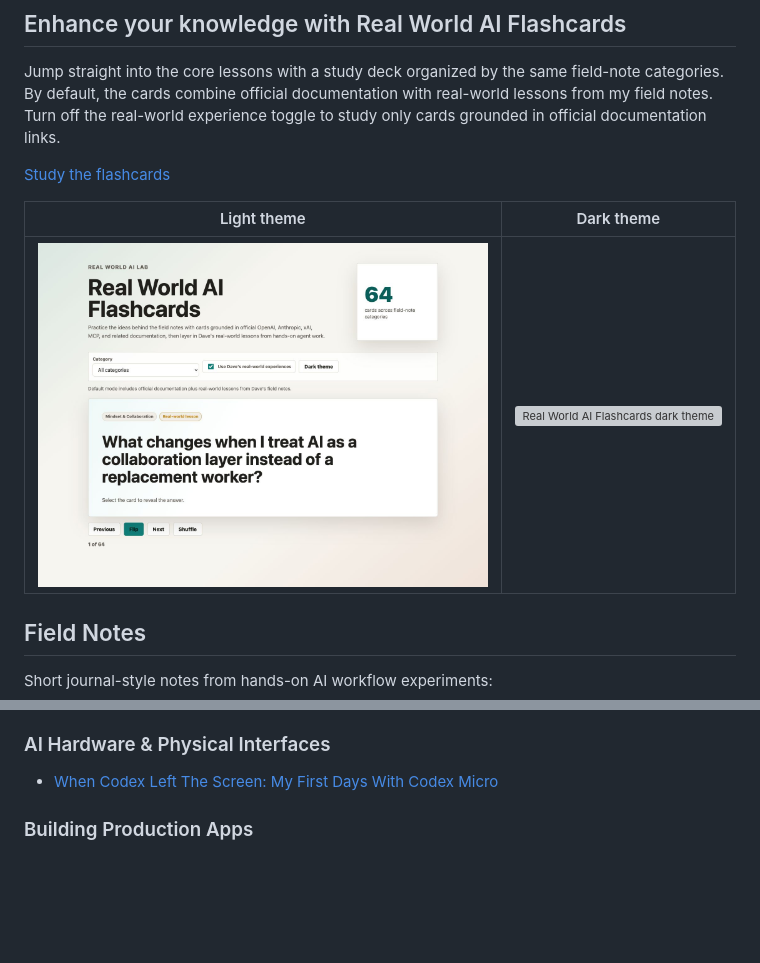
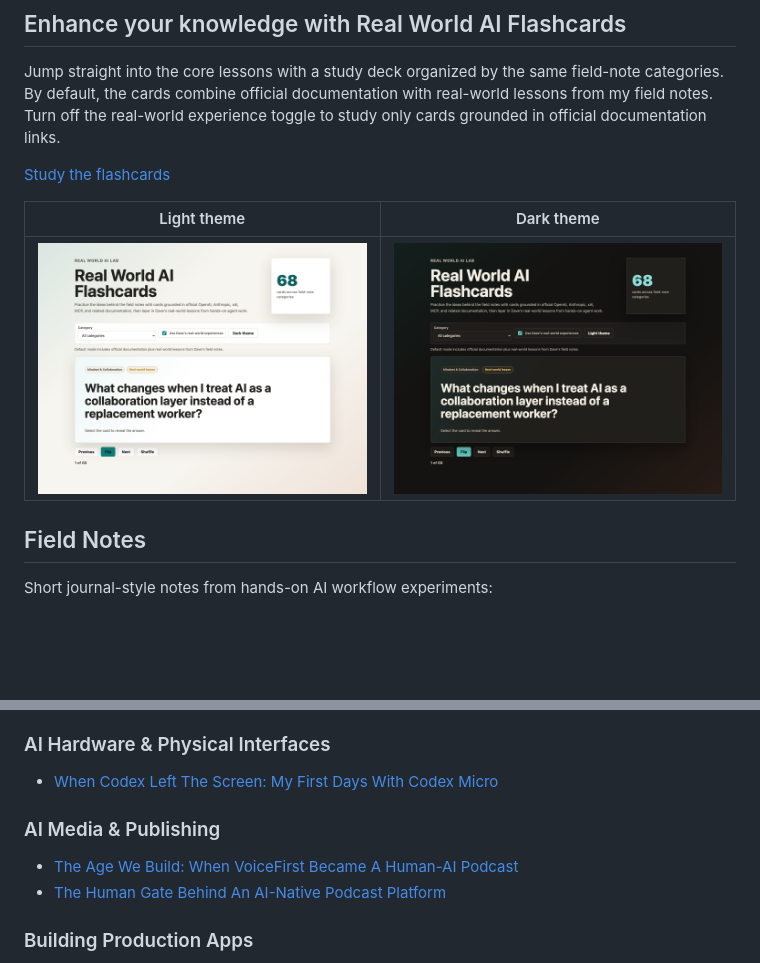
Before and after one commit to disbitski/real-world-ai-lab, a Markdown page: README.md, 2 parts joined by grey strips. Drawn GitHub-style; pictures changed too: docs/assets/real-world-ai-flashcards-68-dark.png (added), docs/assets/real-world-ai-flashcards-68-light.png (added); blank space fills up the shorter version; grey boxes are pictures that could not be loaded.

Commit message:
Add Age We Build podcast field notes

```diff
--- a/README.md
+++ b/README.md
@@ -19,7 +19,7 @@ toggle to study only cards grounded in official documentation links.
 
 | Light theme | Dark theme |
 | --- | --- |
-| ![Real World AI Flashcards light theme](docs/assets/real-world-ai-flashcards-64-light.png) | ![Real World AI Flashcards dark theme](docs/assets/real-world-ai-flashcards-64-dark.png) |
+| ![Real World AI Flashcards light theme](docs/assets/real-world-ai-flashcards-68-light.png) | ![Real World AI Flashcards dark theme](docs/assets/real-world-ai-flashcards-68-dark.png) |
 
 ## Field Notes
 
@@ -39,6 +39,11 @@ Short journal-style notes from hands-on AI workflow experiments:
 ### AI Hardware & Physical Interfaces
 
 - [When Codex Left The Screen: My First Days With Codex Micro](field-notes/2026-07-27-codex-micro-first-days.md)
+
+### AI Media & Publishing
+
+- [The Age We Build: When VoiceFirst Became A Human-AI Podcast](field-notes/2026-08-02-when-voicefirst-became-ai-podcast.md)
+- [The Human Gate Behind An AI-Native Podcast Platform](field-notes/2026-08-02-human-gate-ai-podcast-platform.md)
 
 ### Building Production Apps
 
```
Also changed, not shown: field-notes/2026-08-02-human-gate-ai-podcast-platform.md (added, +361 -0 lines), field-notes/2026-08-02-when-voicefirst-became-ai-podcast.md (added, +270 -0 lines), 3 other files.
